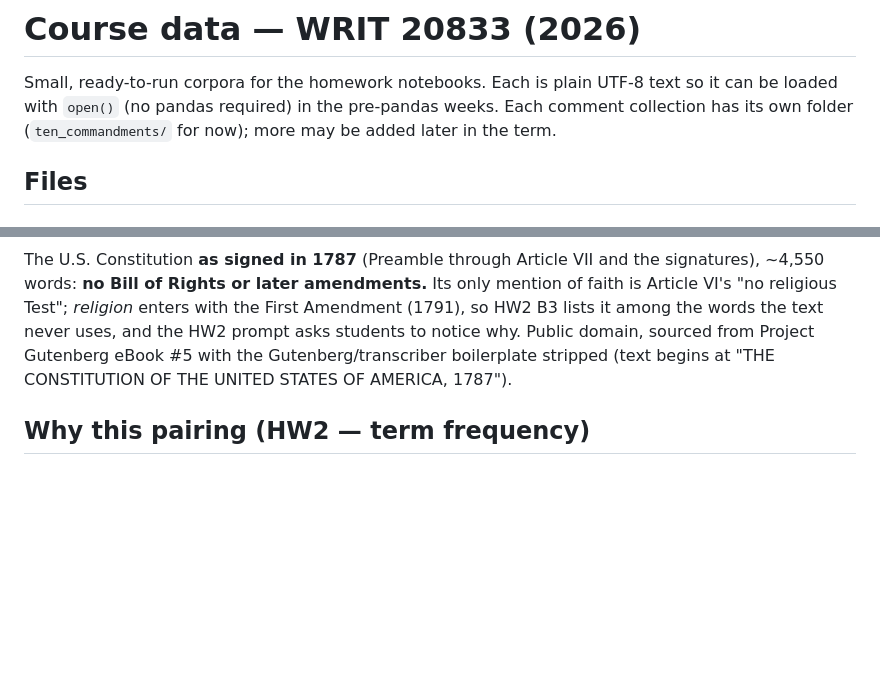
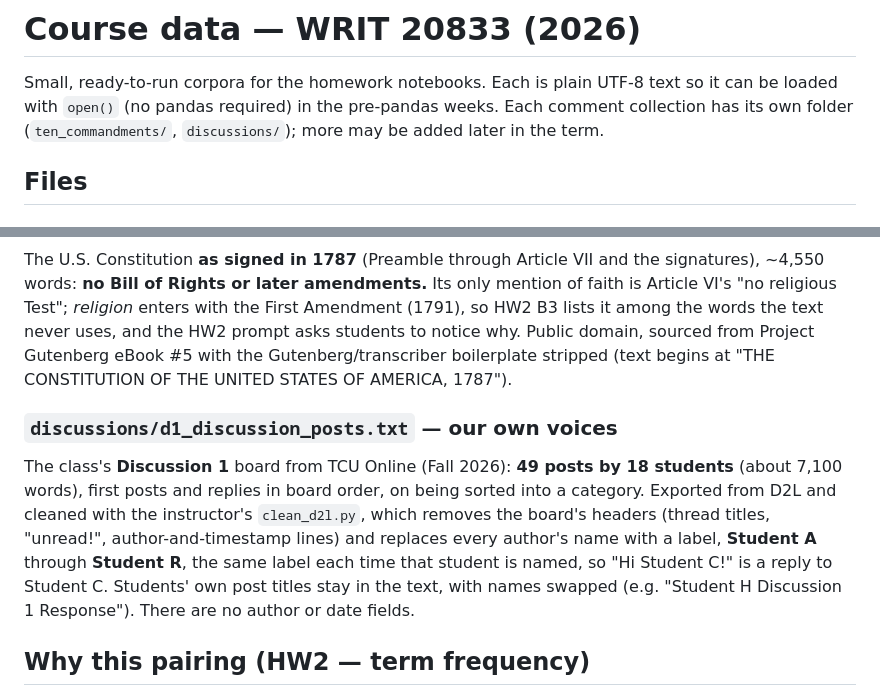
Before and after one commit to TCU-DCDA/WRIT20833_2026, a Markdown page: notebooks/data/README.md, 2 parts joined by grey strips. GitHub-like rendering; blank space fills up the shorter version.

Commit message:
data README: document the Discussion 1 corpus
Co-Authored-By: Claude Opus 5.5 <noreply@anthropic.com>

```diff
--- a/notebooks/data/README.md
+++ b/notebooks/data/README.md
@@ -2,7 +2,7 @@
 
 Small, ready-to-run corpora for the homework notebooks. Each is plain UTF-8 text so it
 can be loaded with `open()` (no pandas required) in the pre-pandas weeks. Each comment collection
-has its own folder (`ten_commandments/` for now); more may be added later in the term.
+has its own folder (`ten_commandments/`, `discussions/`); more may be added later in the term.
 
 ## Files
 
@@ -49,6 +49,15 @@ The U.S. Constitution **as signed in 1787** (Preamble through Article VII and th
 sourced from Project Gutenberg eBook #5 with the Gutenberg/transcriber boilerplate stripped
 (text begins at "THE CONSTITUTION OF THE UNITED STATES OF AMERICA, 1787").
 
+### `discussions/d1_discussion_posts.txt` — our own voices
+The class's **Discussion 1** board from TCU Online (Fall 2026): **49 posts by 18 students**
+(about 7,100 words), first posts and replies in board order, on being sorted into a category.
+Exported from D2L and cleaned with the instructor's `clean_d2l.py`, which removes the board's
+headers (thread titles, "unread!", author-and-timestamp lines) and replaces every author's name
+with a label, **Student A** through **Student R**, the same label each time that student is
+named, so "Hi Student C!" is a reply to Student C. Students' own post titles stay in the text,
+with names swapped (e.g. "Student H Discussion 1 Response"). There are no author or date fields.
+
 ## Why this pairing (HW2 — term frequency)
 The **top comment is literally "how about putting the constitution in classrooms?"** — and
 "constitution" recurs through the comments — so students compute term frequency on the
```
